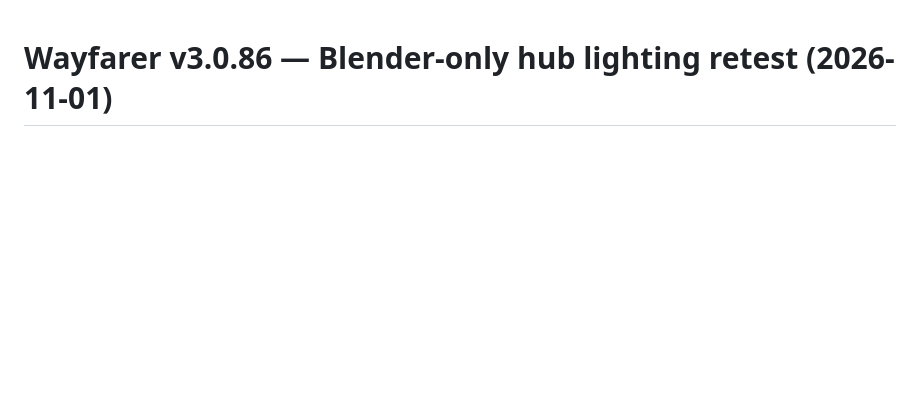
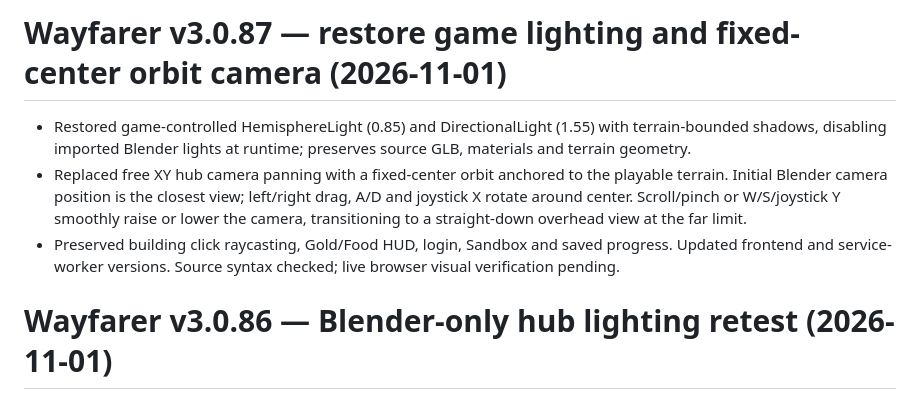
Before and after one commit to nhitzert69/wayfarer-rpg, a Markdown page: CHANGELOG.md, the part around the change. GitHub-like rendering; blank space fills up the shorter version.

Commit message:
v3.0.87: document orbit camera and restored game lighting

```diff
--- a/CHANGELOG.md
+++ b/CHANGELOG.md
@@ -1,3 +1,9 @@
+# Wayfarer v3.0.87 — restore game lighting and fixed-center orbit camera (2026-11-01)
+
+- Restored game-controlled HemisphereLight (0.85) and DirectionalLight (1.55) with terrain-bounded shadows, disabling imported Blender lights at runtime; preserves source GLB, materials and terrain geometry.
+- Replaced free XY hub camera panning with a fixed-center orbit anchored to the playable terrain. Initial Blender camera position is the closest view; left/right drag, A/D and joystick X rotate around center. Scroll/pinch or W/S/joystick Y smoothly raise or lower the camera, transitioning to a straight-down overhead view at the far limit.
+- Preserved building click raycasting, Gold/Food HUD, login, Sandbox and saved progress. Updated frontend and service-worker versions. Source syntax checked; live browser visual verification pending.
+
 # Wayfarer v3.0.86 — Blender-only hub lighting retest (2026-11-01)
 
 - Removed runtime-created hemisphere and directional lights from the Kingdom Hub; retain only lights exported in terrain_kingdoms.glb, at native glTF intensity.
```
